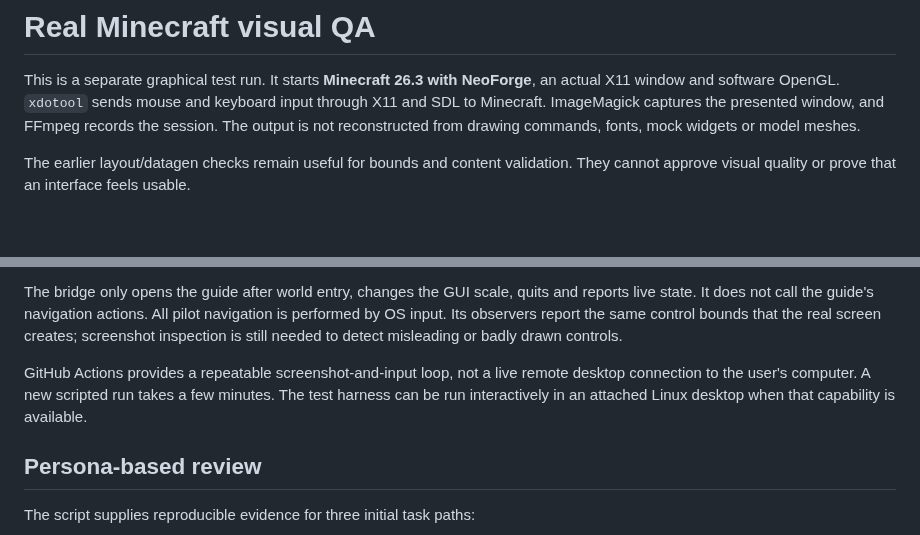
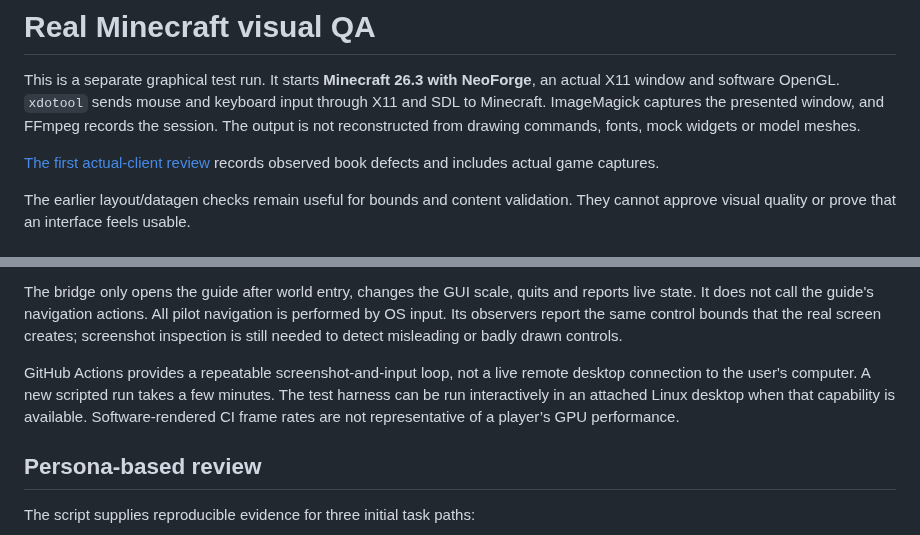
Before and after one commit to Stonewizzard/mod, a Markdown page: docs/REAL_CLIENT_QA.md, 2 parts joined by grey strips. Drawn GitHub-style; blank space fills up the shorter version.

```diff
--- a/docs/REAL_CLIENT_QA.md
+++ b/docs/REAL_CLIENT_QA.md
@@ -1,6 +1,8 @@
 # Real Minecraft visual QA
 
 This is a separate graphical test run. It starts **Minecraft 26.3 with NeoForge**, an actual X11 window and software OpenGL. `xdotool` sends mouse and keyboard input through X11 and SDL to Minecraft. ImageMagick captures the presented window, and FFmpeg records the session. The output is not reconstructed from drawing commands, fonts, mock widgets or model meshes.
+
+[The first actual-client review](BOOK_VISUAL_BASELINE.md) records observed book defects and includes actual game captures.
 
 The earlier layout/datagen checks remain useful for bounds and content validation. They cannot approve visual quality or prove that an interface feels usable.
 
@@ -36,7 +38,7 @@ The pilot uses OS input to create a disposable Creative/Superflat world through
 
 The bridge only opens the guide after world entry, changes the GUI scale, quits and reports live state. It does not call the guide's navigation actions. All pilot navigation is performed by OS input. Its observers report the same control bounds that the real screen creates; screenshot inspection is still needed to detect misleading or badly drawn controls.
 
-GitHub Actions provides a repeatable screenshot-and-input loop, not a live remote desktop connection to the user's computer. A new scripted run takes a few minutes. The test harness can be run interactively in an attached Linux desktop when that capability is available.
+GitHub Actions provides a repeatable screenshot-and-input loop, not a live remote desktop connection to the user's computer. A new scripted run takes a few minutes. The test harness can be run interactively in an attached Linux desktop when that capability is available. Software-rendered CI frame rates are not representative of a player’s GPU performance.
 
 ## Persona-based review
 
```
Also changed, not shown: README.md (+2 -0 lines), docs/BOOK_VISUAL_BASELINE.md (added, +37 -0 lines), docs/images/guide-real-contents.png (added), docs/images/guide-real-modifier.png (added), 1 other file.
